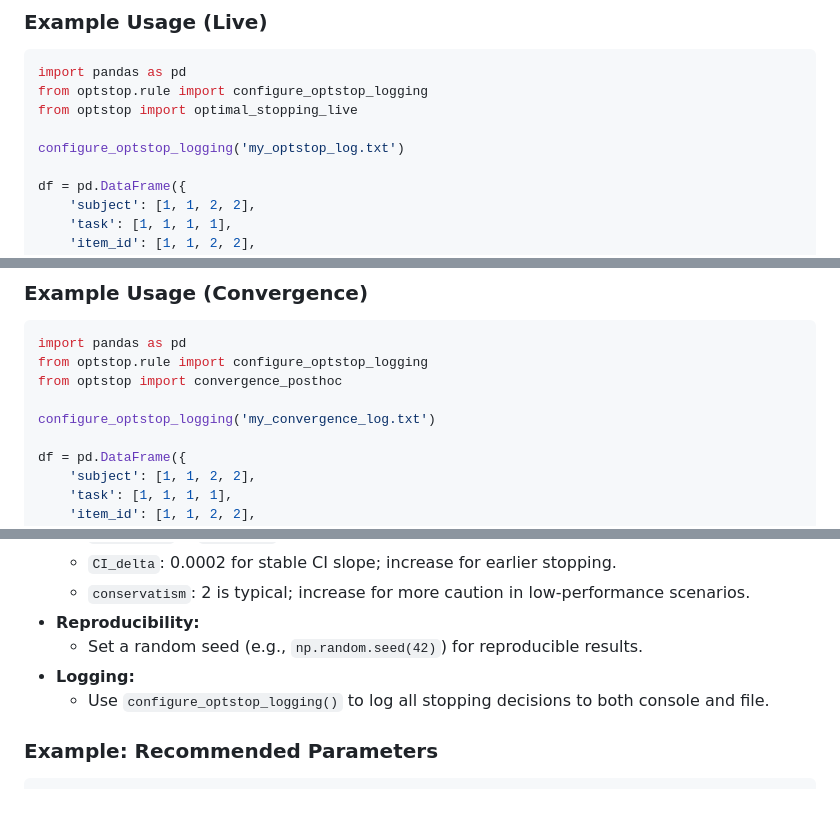
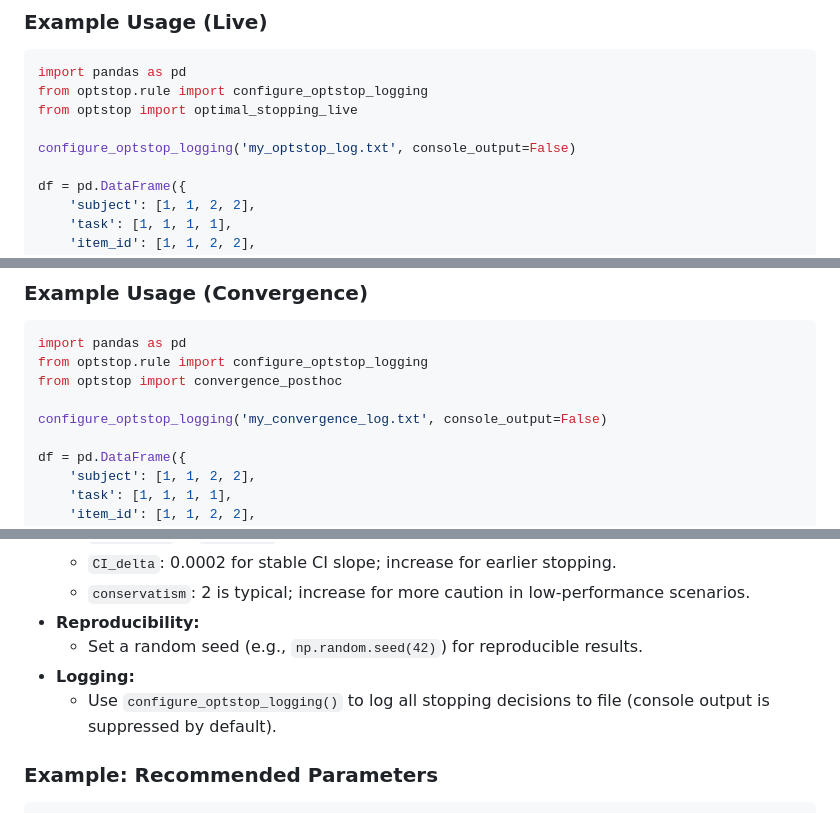
Before and after one commit to UKGovernmentBEIS/optstop, a Markdown page: README.md, 3 parts joined by grey strips. GitHub-like rendering.

````diff
--- a/README.md
+++ b/README.md
@@ -196,7 +199,7 @@ import pandas as pd
 from optstop.rule import configure_optstop_logging
 from optstop import optimal_stopping_live
 
-configure_optstop_logging('my_optstop_log.txt')
+configure_optstop_logging('my_optstop_log.txt', console_output=False)
 
 df = pd.DataFrame({
     'subject': [1, 1, 2, 2],
@@ -231,7 +234,7 @@ import pandas as pd
 from optstop.rule import configure_optstop_logging
 from optstop import convergence_posthoc
 
-configure_optstop_logging('my_convergence_log.txt')
+configure_optstop_logging('my_convergence_log.txt', console_output=False)
 
 df = pd.DataFrame({
     'subject': [1, 1, 2, 2],
@@ -284,7 +287,7 @@ The package provides functions for adaptive optimal stopping, allowing you to de
 - **Reproducibility:**
   - Set a random seed (e.g., `np.random.seed(42)`) for reproducible results.
 - **Logging:**
-  - Use `configure_optstop_logging()` to log all stopping decisions to both console and file.
+  - Use `configure_optstop_logging()` to log all stopping decisions to file (console output is suppressed by default).
 
 ### Example: Recommended Parameters
 ```python
````
Also changed, not shown: other parts of README.md (+49 -15 lines).
